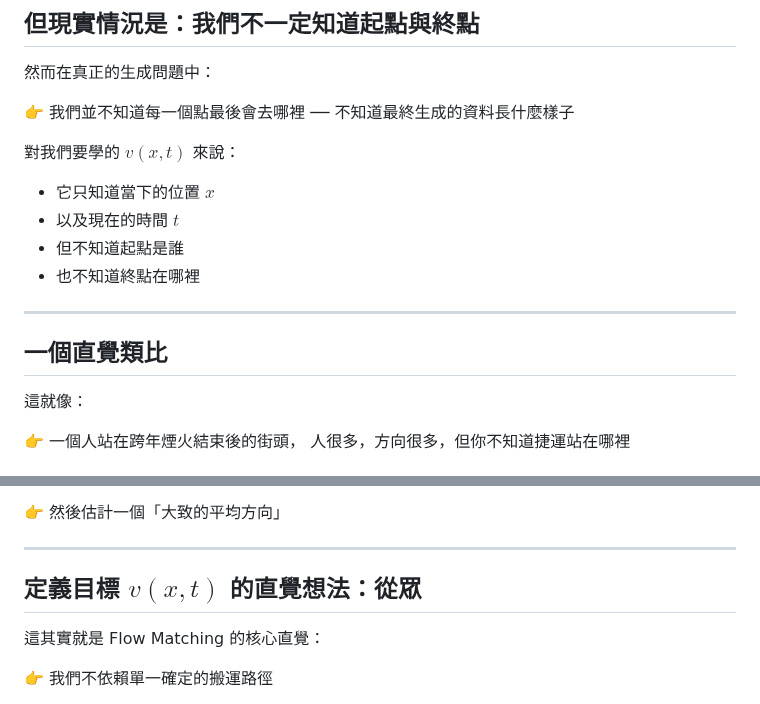
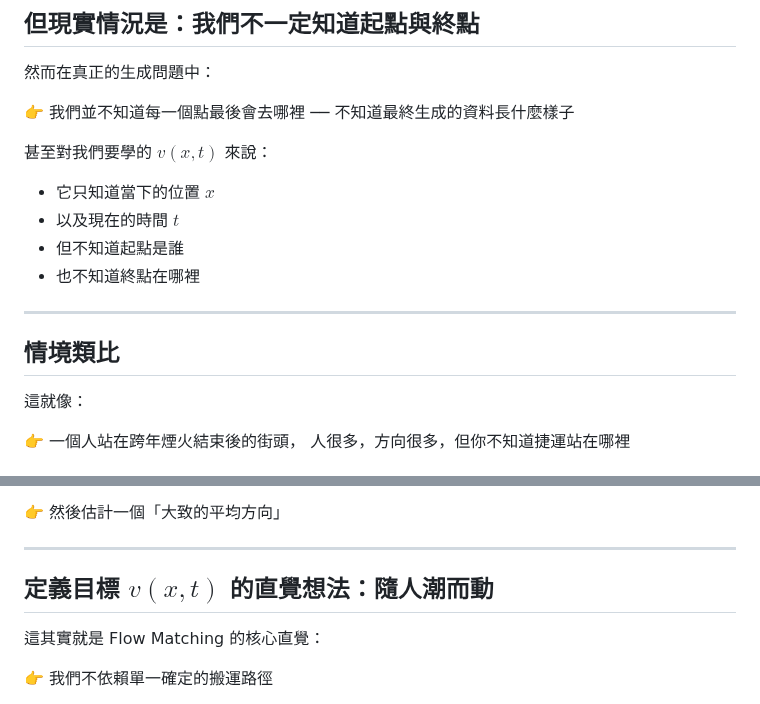
Before and after one commit to shihhsinwang0214/persnoal_website, a Markdown page: notes/zh/flow-matching-training.md, 2 parts joined by grey strips. Drawn GitHub-style.

```diff
--- a/notes/zh/flow-matching-training.md
+++ b/notes/zh/flow-matching-training.md
@@ -57,7 +114,7 @@ $$
 
 👉 我們並不知道每一個點最後會去哪裡 ── 不知道最終生成的資料長什麼樣子
 
-對我們要學的 $v(x,t)$ 來說：
+甚至對我們要學的 $v(x,t)$ 來說：
 
 - 它只知道當下的位置 $x$
 - 以及現在的時間 $t$
@@ -66,7 +123,7 @@ $$
 
 ---
 
-## 一個直覺類比
+## 情境類比
 
 這就像：
 
@@ -86,7 +143,7 @@ $$
 
 ---
 
-## 定義目標 $v(x, t)$ 的直覺想法：從眾
+## 定義目標 $v(x, t)$ 的直覺想法：隨人潮而動
 
 這其實就是 Flow Matching 的核心直覺：
 
```
Also changed, not shown: other parts of notes/zh/flow-matching-training.md (+69 -12 lines).
